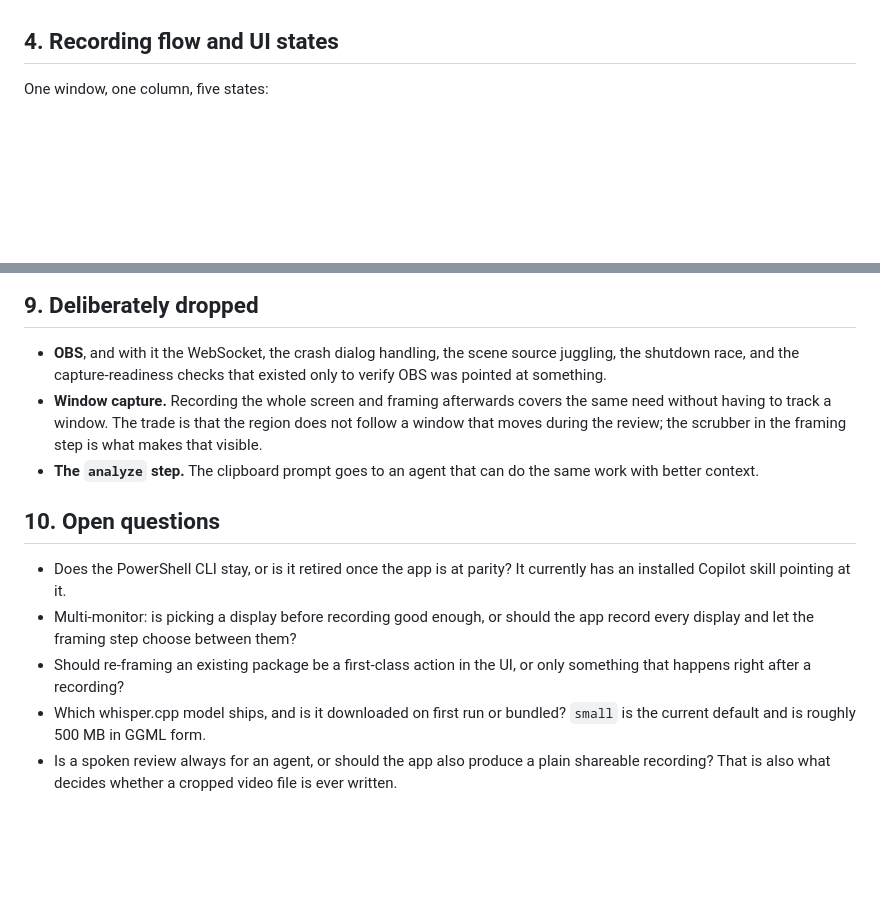
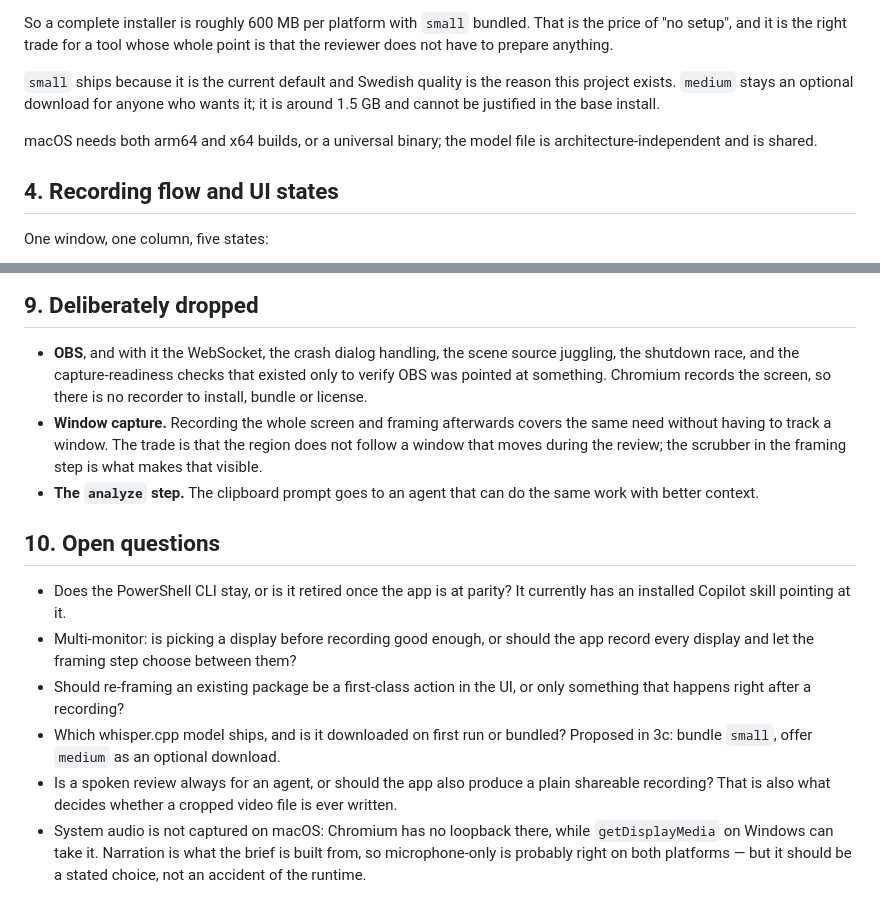
Before and after one commit to magnuslandahl/FeedbackRecorder, a Markdown page: docs/APP_DESIGN.md, 2 parts joined by grey strips. Rendered like a GitHub page; blank space fills up the shorter version.

```diff
--- a/docs/APP_DESIGN.md
+++ b/docs/APP_DESIGN.md
@@ -86,3 +138,13 @@ prerequisite.
+So a complete installer is roughly 600 MB per platform with `small` bundled. That
+is the price of "no setup", and it is the right trade for a tool whose whole
+point is that the reviewer does not have to prepare anything.
+
+`small` ships because it is the current default and Swedish quality is the reason
+this project exists. `medium` stays an optional download for anyone who wants it;
+it is around 1.5 GB and cannot be justified in the base install.
+
+macOS needs both arm64 and x64 builds, or a universal binary; the model file is
+architecture-independent and is shared.
 
 ## 4. Recording flow and UI states
 
@@ -200,7 +262,8 @@ app will not open on a colleague's machine.
 
 - **OBS**, and with it the WebSocket, the crash dialog handling, the scene source
   juggling, the shutdown race, and the capture-readiness checks that existed only
-  to verify OBS was pointed at something.
+  to verify OBS was pointed at something. Chromium records the screen, so there
+  is no recorder to install, bundle or license.
 - **Window capture.** Recording the whole screen and framing afterwards covers
   the same need without having to track a window. The trade is that the region
   does not follow a window that moves during the review; the scrubber in the
@@ -217,7 +280,11 @@ app will not open on a colleague's machine.
 - Should re-framing an existing package be a first-class action in the UI, or
   only something that happens right after a recording?
 - Which whisper.cpp model ships, and is it downloaded on first run or bundled?
-  `small` is the current default and is roughly 500 MB in GGML form.
+  Proposed in 3c: bundle `small`, offer `medium` as an optional download.
 - Is a spoken review always for an agent, or should the app also produce a plain
   shareable recording? That is also what decides whether a cropped video file is
   ever written.
+- System audio is not captured on macOS: Chromium has no loopback there, while
+  `getDisplayMedia` on Windows can take it. Narration is what the brief is built
+  from, so microphone-only is probably right on both platforms — but it should be
+  a stated choice, not an accident of the runtime.
```
Also changed, not shown: other parts of docs/APP_DESIGN.md (+61 -9 lines).
